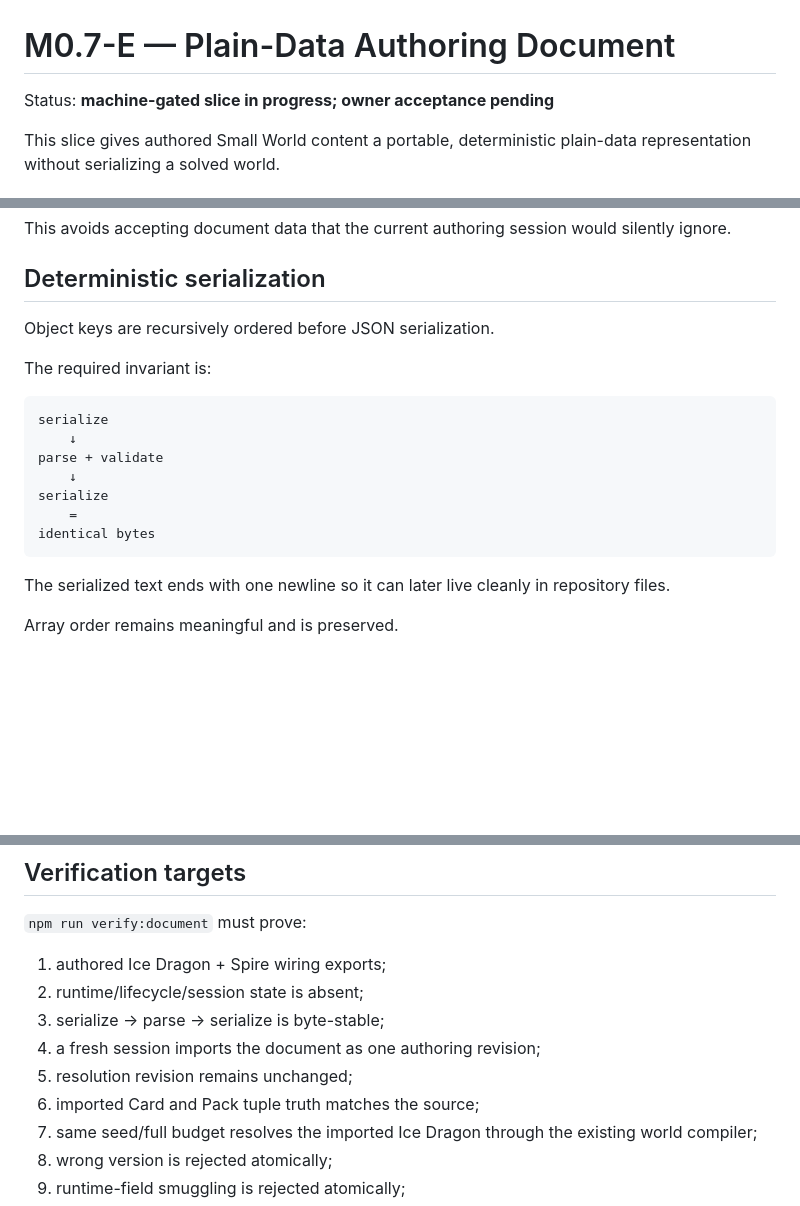
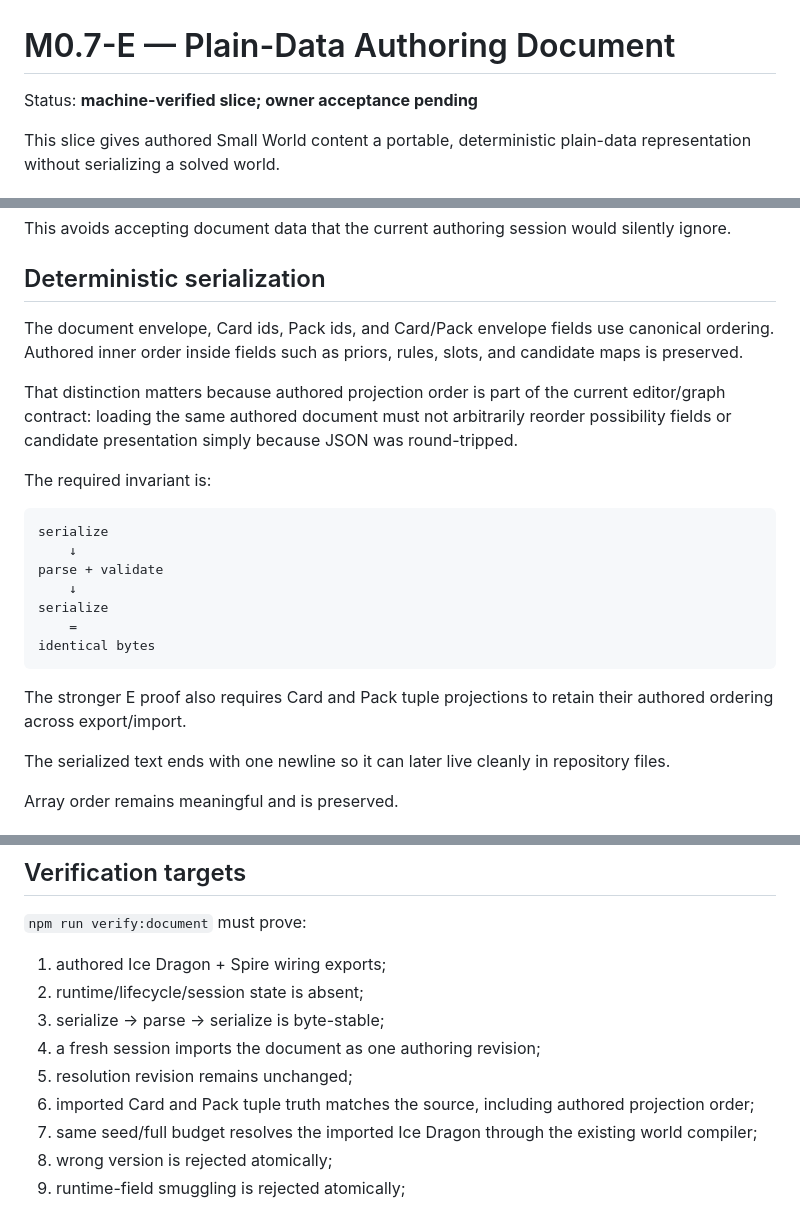
Before and after one commit to bdf1992/small-world, a Markdown page: docs/M0.7-E-AUTHORING-DOCUMENT.md, 3 parts joined by grey strips. GitHub-like rendering; blank space fills up the shorter version.

Commit message:
docs(m0.7): record verified Authoring Document ordering contract

````diff
--- a/docs/M0.7-E-AUTHORING-DOCUMENT.md
+++ b/docs/M0.7-E-AUTHORING-DOCUMENT.md
@@ -1,6 +1,6 @@
 # M0.7-E — Plain-Data Authoring Document
 
-Status: **machine-gated slice in progress; owner acceptance pending**
+Status: **machine-verified slice; owner acceptance pending**
 
 This slice gives authored Small World content a portable, deterministic plain-data representation without serializing a solved world.
 
@@ -72,7 +72,9 @@ This avoids accepting document data that the current authoring session would sil
 
 ## Deterministic serialization
 
-Object keys are recursively ordered before JSON serialization.
+The document envelope, Card ids, Pack ids, and Card/Pack envelope fields use canonical ordering. Authored inner order inside fields such as priors, rules, slots, and candidate maps is preserved.
+
+That distinction matters because authored projection order is part of the current editor/graph contract: loading the same authored document must not arbitrarily reorder possibility fields or candidate presentation simply because JSON was round-tripped.
 
 The required invariant is:
 
@@ -85,6 +87,8 @@ serialize
     =
 identical bytes
 ```
+
+The stronger E proof also requires Card and Pack tuple projections to retain their authored ordering across export/import.
 
 The serialized text ends with one newline so it can later live cleanly in repository files.
 
@@ -175,7 +179,7 @@ This is intentionally utilitarian. M0.7-G owns visual consolidation.
 3. serialize → parse → serialize is byte-stable;
 4. a fresh session imports the document as one authoring revision;
 5. resolution revision remains unchanged;
-6. imported Card and Pack tuple truth matches the source;
+6. imported Card and Pack tuple truth matches the source, including authored projection order;
 7. same seed/full budget resolves the imported Ice Dragon through the existing world compiler;
 8. wrong version is rejected atomically;
 9. runtime-field smuggling is rejected atomically;
````
